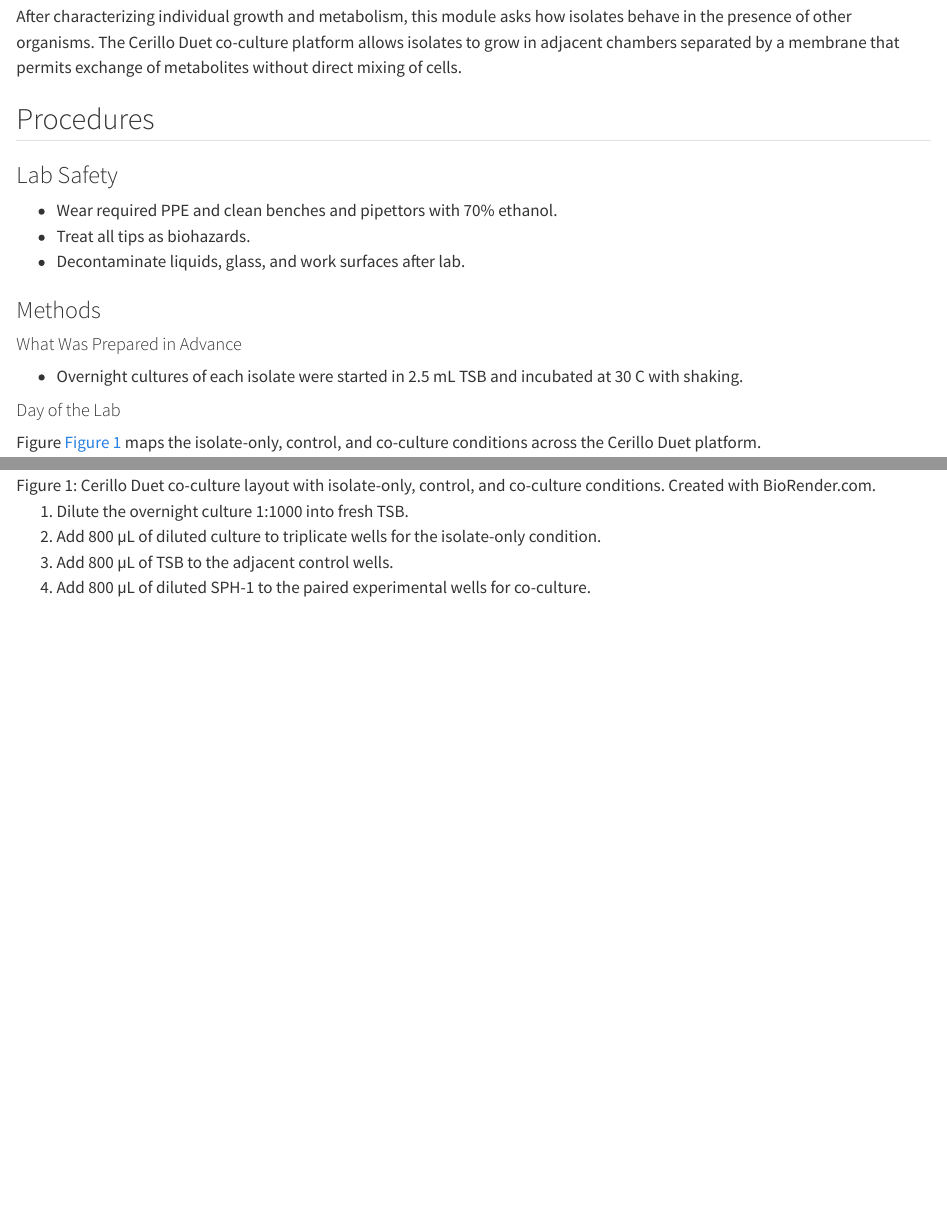
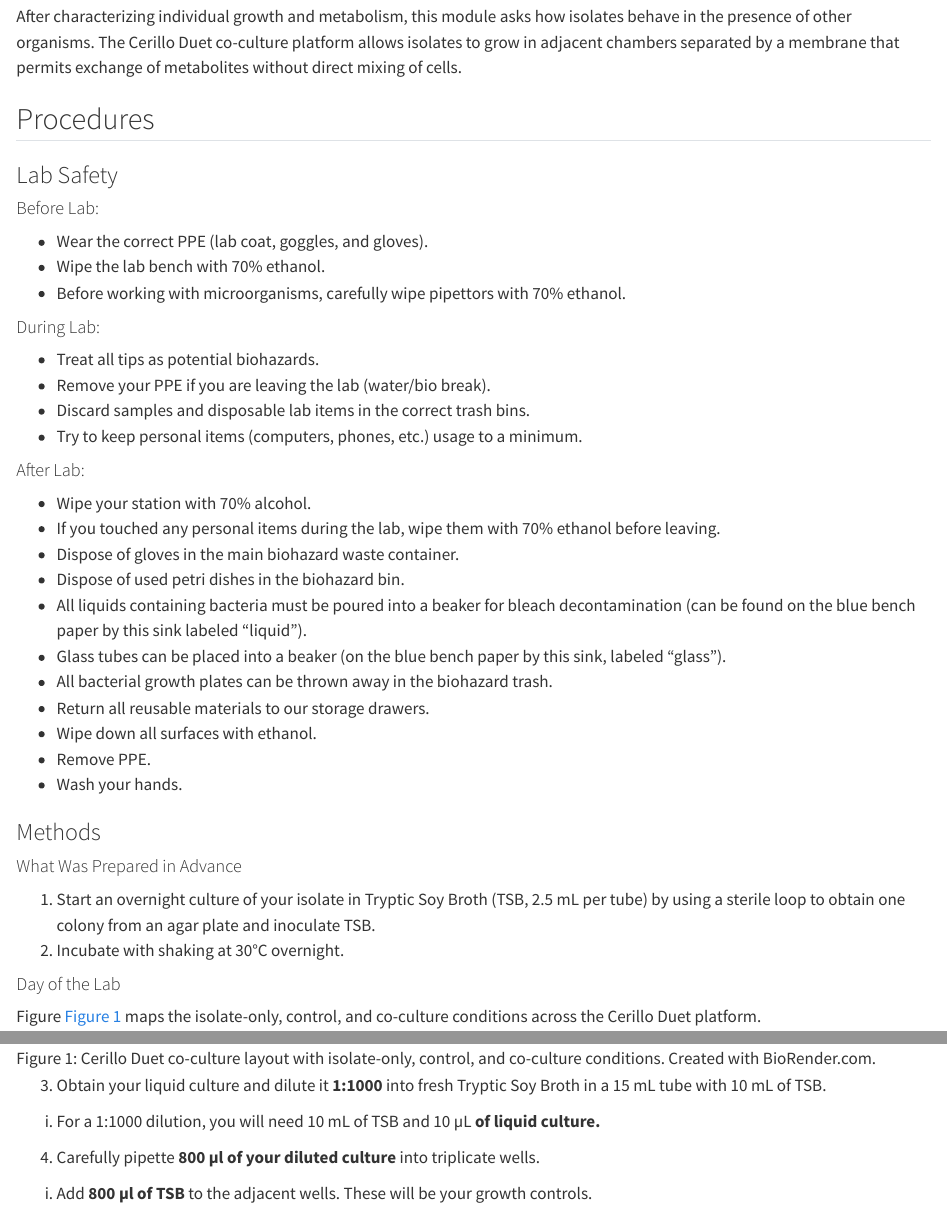
Before and after one commit to ccgoller/mb360workbook, a Quarto document (workbook/module-05.qmd): the page in a window 1100 px wide, from 1310 px down, and a second part further down, joined at a grey line. Rendered offline with R 4.5, knitr and Pandoc in place of Quarto, with nearby package versions.

Commit message:
Update module-05.qmd

```diff
--- a/workbook/module-05.qmd
+++ b/workbook/module-05.qmd
@@ -58,15 +58,36 @@ After characterizing individual growth and metabolism, this module asks how isol
 
 ### Lab Safety
 
-- Wear required PPE and clean benches and pipettors with 70% ethanol.
-- Treat all tips as biohazards.
-- Decontaminate liquids, glass, and work surfaces after lab.
+#### Before Lab:
+- Wear the correct PPE (lab coat, goggles, and gloves).
+- Wipe the lab bench with 70% ethanol.
+- Before working with microorganisms, carefully wipe pipettors with 70% ethanol.
+
+#### During Lab:
+- Treat all tips as potential biohazards.
+- Remove your PPE if you are leaving the lab (water/bio break).
+- Discard samples and disposable lab items in the correct trash bins.
+- Try to keep personal items (computers, phones, etc.) usage to a minimum.
+
+#### After Lab:
+- Wipe your station with 70% alcohol.
+- If you touched any personal items during the lab, wipe them with 70% ethanol before leaving.
+- Dispose of gloves in the main biohazard waste container.
+- Dispose of used petri dishes in the biohazard bin.
+- All liquids containing bacteria must be poured into a beaker for bleach decontamination (can be found on the blue bench paper by this sink labeled "liquid").
+- Glass tubes can be placed into a beaker (on the blue bench paper by this sink, labeled "glass").
+- All bacterial growth plates can be thrown away in the biohazard trash.
+- Return all reusable materials to our storage drawers.
+- Wipe down all surfaces with ethanol.
+- Remove PPE.
+- Wash your hands.
 
 ### Methods
 
 #### What Was Prepared in Advance
 
-- Overnight cultures of each isolate were started in 2.5 mL TSB and incubated at 30 C with shaking.
+1. Start an overnight culture of your isolate in Tryptic Soy Broth (TSB, 2.5 mL per tube) by using a sterile loop to obtain one colony from an agar plate and inoculate TSB.
+2. Incubate with shaking at 30°C overnight.
 
 #### Day of the Lab
 
@@ -74,7 +95,4 @@ Figure @fig-module5-duet-layout maps the isolate-only, control, and co-culture c
 
 ![Cerillo Duet co-culture layout with isolate-only, control, and co-culture conditions. Created with BioRender.com.](images/template/image14.png){#fig-module5-duet-layout fig-alt="Diagram of a Cerillo Duet co-culture plate with paired chambers for controls and co-culture conditions."}
 
-1. Dilute the overnight culture 1:1000 into fresh TSB.
-2. Add 800 µL of diluted culture to triplicate wells for the isolate-only condition.
-3. Add 800 µL of TSB to the adjacent control wells.
-4. Add 800 µL of diluted SPH-1 to the paired experimental wells for co-culture.
+3. Obtain your liquid culture and dilute it **1:1000** into fresh Tryptic Soy Broth in a 15 mL tube with 10 mL of TSB.
@@ -84,4 +99,6 @@ Figure @fig-module5-duet-layout maps the isolate-only, control, and co-culture c
 
-### Protocol Notes
+  i) For a 1:1000 dilution, you will need 10 mL of TSB and 10 µL **of liquid culture.**
 
-Record any mistakes, deviations, or strain-specific observations.
+4. Carefully pipette **800 µl of your diluted culture** into triplicate wells.
+
+  i) Add **800 µl of TSB** to the adjacent wells. These will be your growth controls.
```
Also changed, not shown: workbook/module-05.qmd (14 more changed lines).
